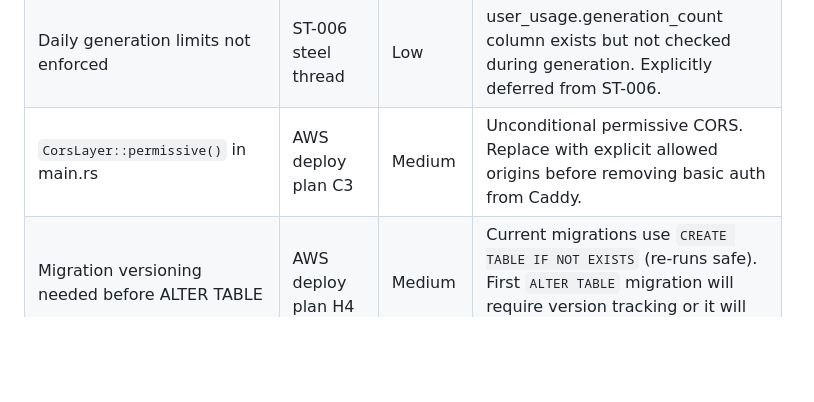
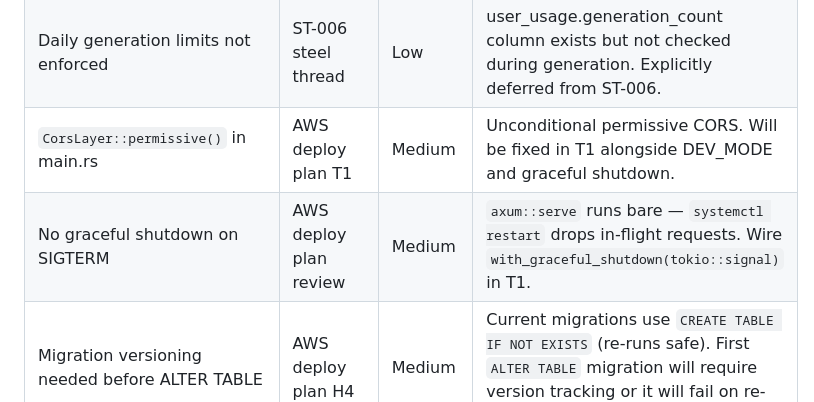
Before and after one commit to step2this/ethnomusicology, a Markdown page: .claude/rules/known-debt.md, the part around the change. GitHub-like rendering; blank space fills up the shorter version.

```diff
--- a/.claude/rules/known-debt.md
+++ b/.claude/rules/known-debt.md
@@ -22,6 +22,7 @@ paths:
 | Duplicate BPM warning functions | ST-006 critic MEDIUM-5 | Low | `compute_bpm_warnings` (SetlistTrackRow) and `compute_bpm_warnings_from_responses` (SetlistTrackResponse) duplicate logic. Could share a generic helper. |
 | Energy profile selector lacks visual mini-curve | ST-006 critic LOW-1 | Low | Plan says "visual mini-curve" but implementation uses text-only ChoiceChips. Functional, UX polish deferred. |
 | Daily generation limits not enforced | ST-006 steel thread | Low | user_usage.generation_count column exists but not checked during generation. Explicitly deferred from ST-006. |
-| `CorsLayer::permissive()` in main.rs | AWS deploy plan C3 | Medium | Unconditional permissive CORS. Replace with explicit allowed origins before removing basic auth from Caddy. |
+| `CorsLayer::permissive()` in main.rs | AWS deploy plan T1 | Medium | Unconditional permissive CORS. Will be fixed in T1 alongside DEV_MODE and graceful shutdown. |
+| No graceful shutdown on SIGTERM | AWS deploy plan review | Medium | `axum::serve` runs bare — `systemctl restart` drops in-flight requests. Wire `with_graceful_shutdown(tokio::signal)` in T1. |
 | Migration versioning needed before ALTER TABLE | AWS deploy plan H4 | Medium | Current migrations use `CREATE TABLE IF NOT EXISTS` (re-runs safe). First `ALTER TABLE` migration will require version tracking or it will fail on re-run. |
 | `sst-deployer` IAM has AdministratorAccess | AWS deploy plan C1 | High | Must scope down to S3-only before storing any credentials in GitHub Actions secrets. |
```
Also changed, not shown: docs/steel-threads/st-aws-deployment-plan.md (+67 -39 lines).
